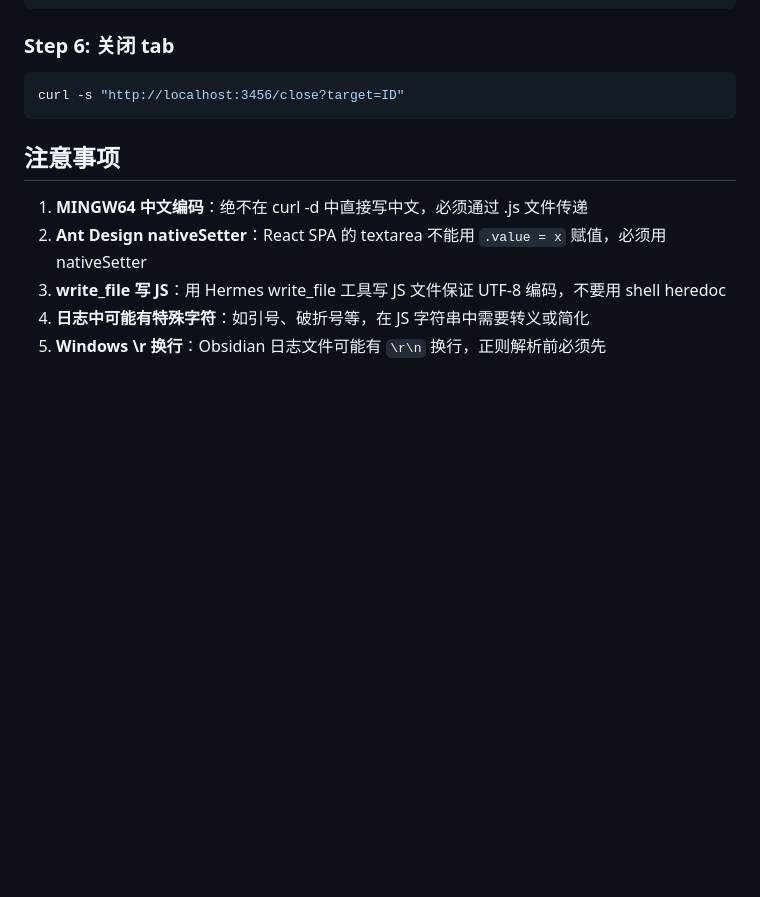
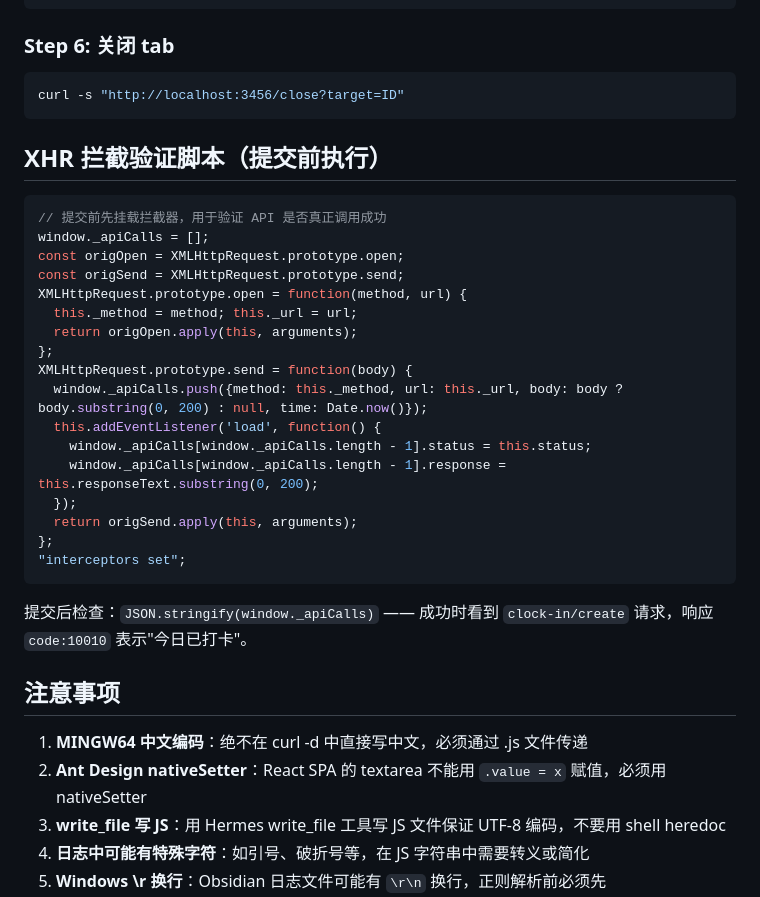
Before and after one commit to TomatoCodeBase/cybertomato-skills, a Markdown page: openclaw-workspace/aipoju-daka/SKILL.md, the part around one of its changes. GitHub-like rendering; blank space fills up the shorter version.

````diff
--- a/openclaw-workspace/aipoju-daka/SKILL.md
+++ b/openclaw-workspace/aipoju-daka/SKILL.md
@@ -143,6 +143,30 @@ JSON.stringify({
 curl -s "http://localhost:3456/close?target=ID"
 ```
 
+## XHR 拦截验证脚本（提交前执行）
+
+```javascript
+// 提交前先挂载拦截器，用于验证 API 是否真正调用成功
+window._apiCalls = [];
+const origOpen = XMLHttpRequest.prototype.open;
+const origSend = XMLHttpRequest.prototype.send;
+XMLHttpRequest.prototype.open = function(method, url) {
+  this._method = method; this._url = url;
+  return origOpen.apply(this, arguments);
+};
+XMLHttpRequest.prototype.send = function(body) {
+  window._apiCalls.push({method: this._method, url: this._url, body: body ? body.substring(0, 200) : null, time: Date.now()});
+  this.addEventListener('load', function() {
+    window._apiCalls[window._apiCalls.length - 1].status = this.status;
+    window._apiCalls[window._apiCalls.length - 1].response = this.responseText.substring(0, 200);
+  });
+  return origSend.apply(this, arguments);
+};
+"interceptors set";
+```
+
+提交后检查：`JSON.stringify(window._apiCalls)` —— 成功时看到 `clock-in/create` 请求，响应 `code:10010` 表示"今日已打卡"。
+
 ## 注意事项
 
 1. **MINGW64 中文编码**：绝不在 curl -d 中直接写中文，必须通过 .js 文件传递
````
Also changed, not shown: other parts of openclaw-workspace/aipoju-daka/SKILL.md (+44 -1 lines), glm-grabber/SKILL.md (added, +309 -0 lines).
